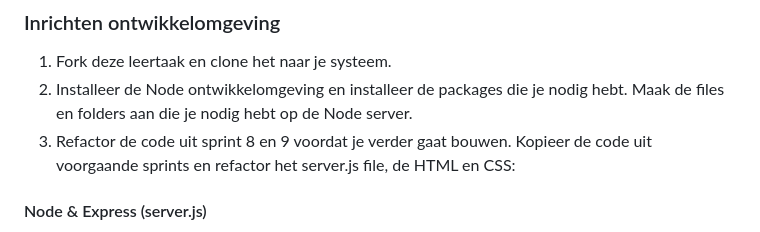
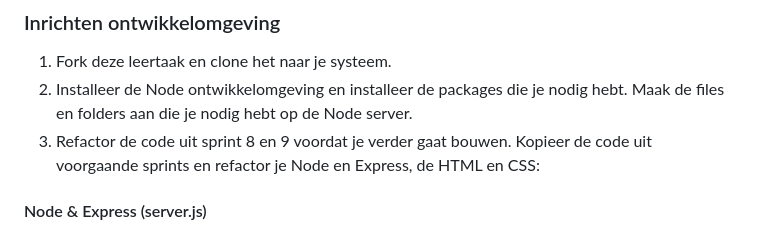
Before and after one commit to fdnd-task/enhanced-website, a Markdown page: docs/INSTRUCTIONS.md, the part around the change. Drawn GitHub-style.

```diff
--- a/docs/INSTRUCTIONS.md
+++ b/docs/INSTRUCTIONS.md
@@ -38,7 +38,7 @@ Bijvoorbeeld: grip krijgen op een taak door het inventarisatie van bestaande inf
 ### Inrichten ontwikkelomgeving
 1. Fork deze leertaak en clone het naar je systeem.
 2. Installeer de Node ontwikkelomgeving en installeer de packages die je nodig hebt. Maak de files en folders aan die je nodig hebt op de Node server.
-3. Refactor de code uit sprint 8 en 9 voordat je verder gaat bouwen. Kopieer de code uit voorgaande sprints en refactor het server.js file, de HTML en CSS:
+3. Refactor de code uit sprint 8 en 9 voordat je verder gaat bouwen. Kopieer de code uit voorgaande sprints en refactor je Node en Express, de HTML en CSS:
 
 #### Node & Express (server.js)
 - Volgorde van routes is hetzelfde als de sitemap
```
